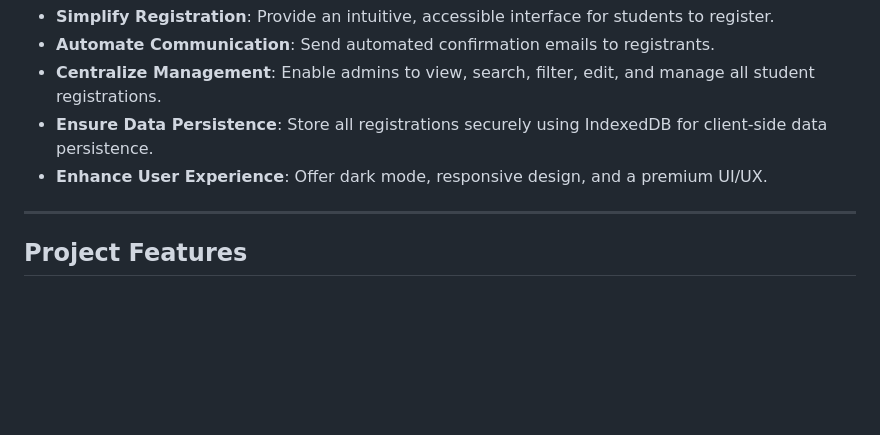
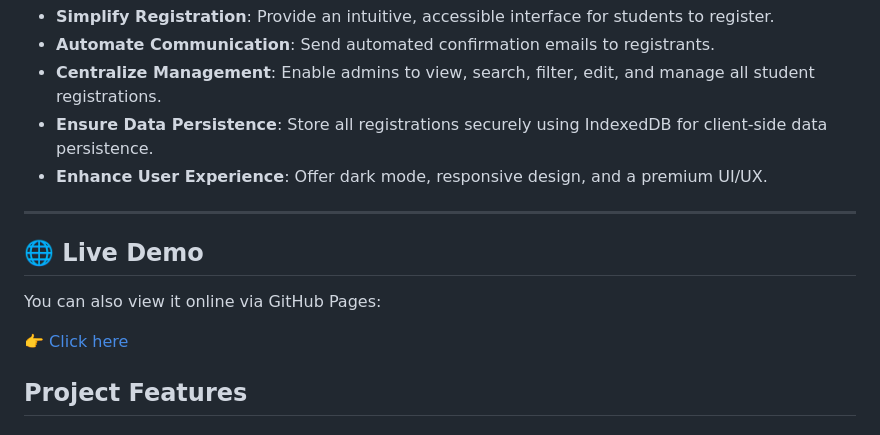
Before and after one commit to Srinath-69/Student-Registration-Dashboard, a Markdown page: README.md, the part around the change. Rendered like a GitHub page; blank space fills up the shorter version.

Commit message:
Add live demo section to README
Added a section for live demo link in README.

```diff
--- a/README.md
+++ b/README.md
@@ -12,6 +12,11 @@ The system aims to:
 - **Enhance User Experience**: Offer dark mode, responsive design, and a premium UI/UX.
 
 ---
+
+## 🌐 Live Demo
+You can also view it online via GitHub Pages:
+
+👉 [Click here](https://srinath-69.github.io/Smart-Attendace-Tracker/)
 
 ## Project Features
 
```
